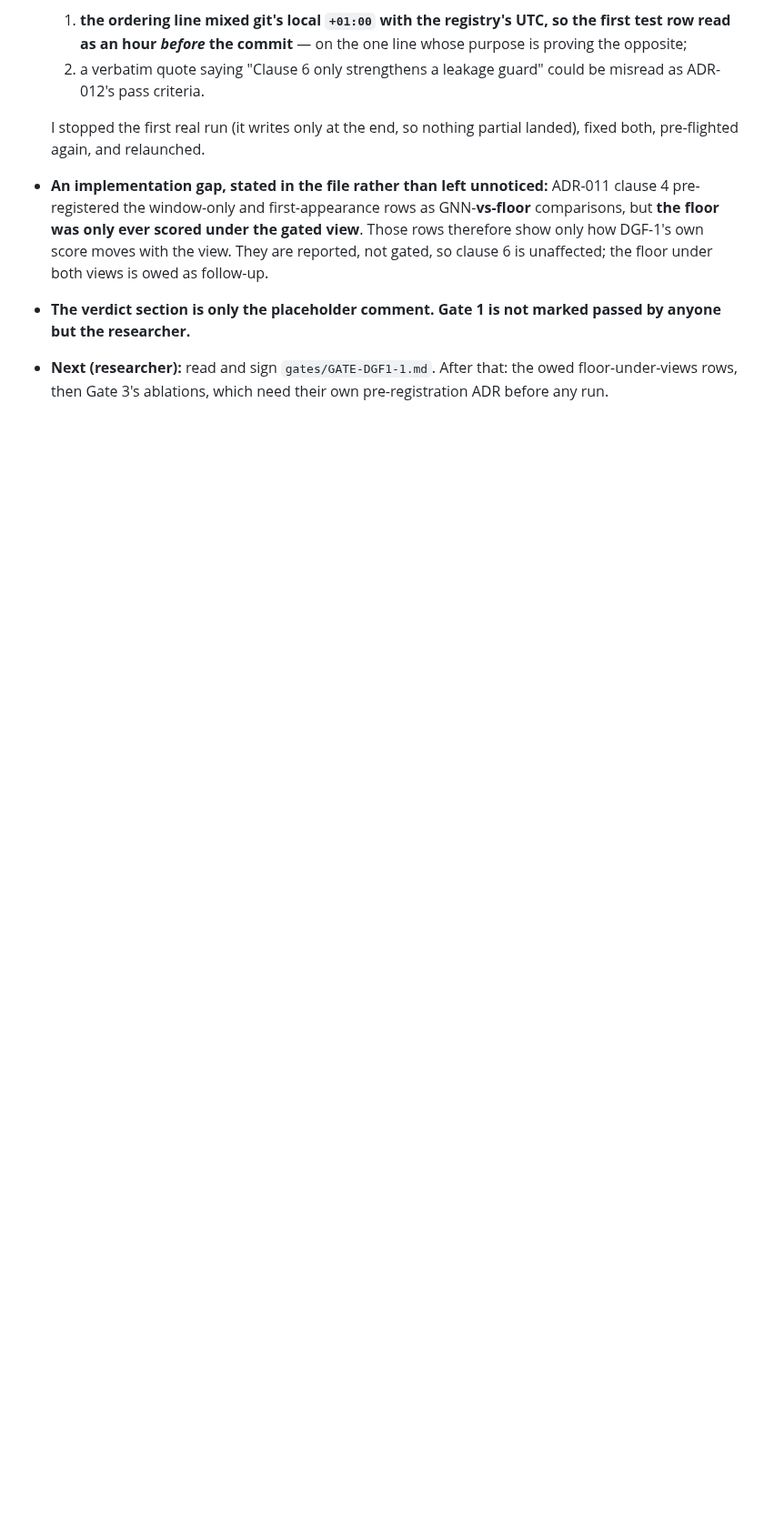
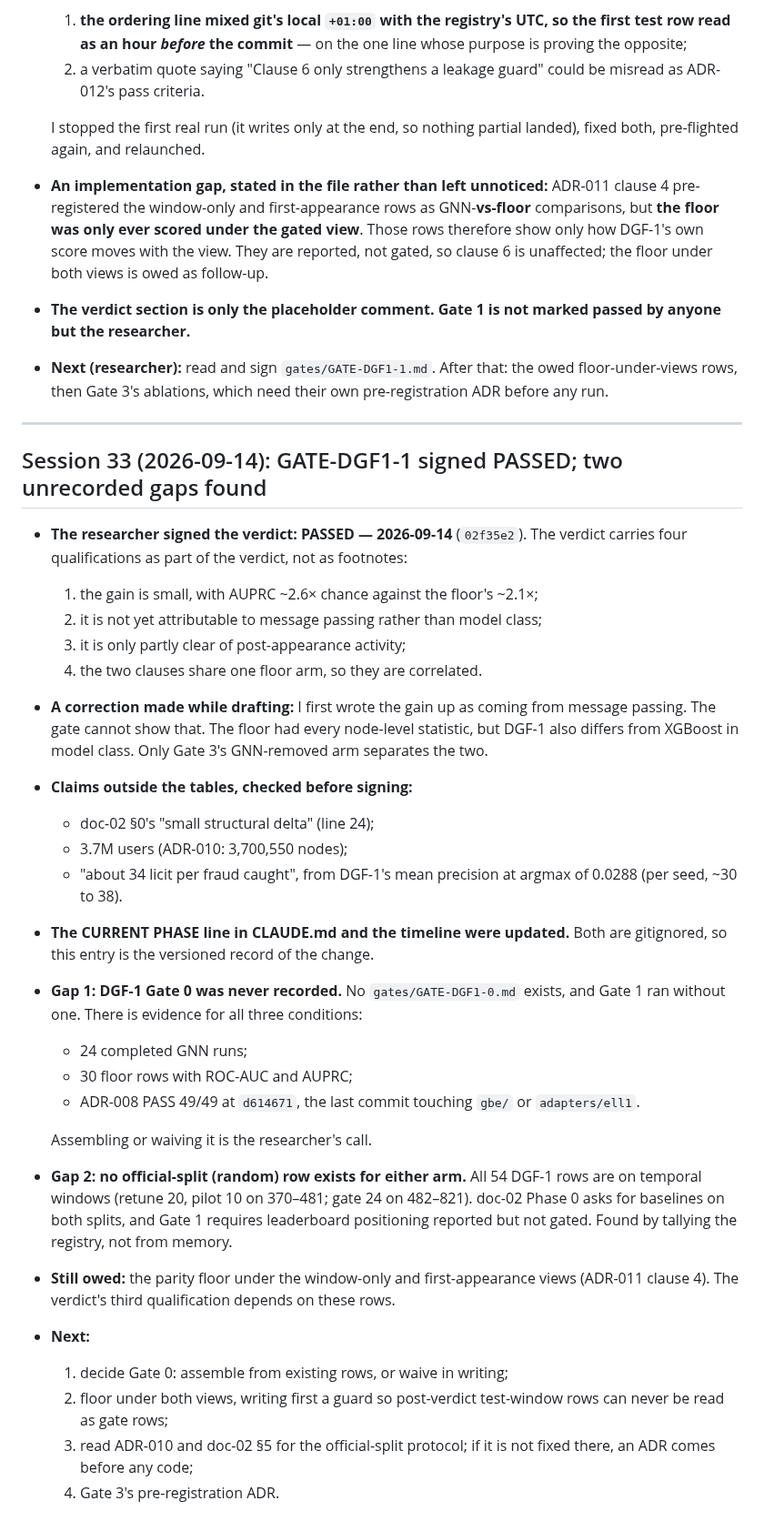
Before and after one commit to coderback/cambium, a Markdown page: notebooks/lab/2026-09-11.md, the part around the change. Shown at 91% size. Rendered like a GitHub page; blank space fills up the shorter version.

Commit message:
docs(dgf1): update session 33 details with verdict, qualifications, and identified gaps

```diff
--- a/notebooks/lab/2026-09-11.md
+++ b/notebooks/lab/2026-09-11.md
@@ -354,3 +354,32 @@
 - **An implementation gap, stated in the file rather than left unnoticed:** ADR-011 clause 4 pre-registered the window-only and first-appearance rows as GNN-**vs-floor** comparisons, but **the floor was only ever scored under the gated view**. Those rows therefore show only how DGF-1's own score moves with the view. They are reported, not gated, so clause 6 is unaffected; the floor under both views is owed as follow-up.
 - **The verdict section is only the placeholder comment. Gate 1 is not marked passed by anyone but the researcher.**
 - **Next (researcher):** read and sign `gates/GATE-DGF1-1.md`. After that: the owed floor-under-views rows, then Gate 3's ablations, which need their own pre-registration ADR before any run.
+
+---
+
+## Session 33 (2026-09-14): GATE-DGF1-1 signed PASSED; two unrecorded gaps found
+
+- **The researcher signed the verdict: PASSED — 2026-09-14** (`02f35e2`). The verdict carries four qualifications as part of the verdict, not as footnotes:
+  1. the gain is small, with AUPRC ~2.6× chance against the floor's ~2.1×;
+  2. it is not yet attributable to message passing rather than model class;
+  3. it is only partly clear of post-appearance activity;
+  4. the two clauses share one floor arm, so they are correlated.
+- **A correction made while drafting:** I first wrote the gain up as coming from message passing. The gate cannot show that. The floor had every node-level statistic, but DGF-1 also differs from XGBoost in model class. Only Gate 3's GNN-removed arm separates the two.
+- **Claims outside the tables, checked before signing:**
+  - doc-02 §0's "small structural delta" (line 24);
+  - 3.7M users (ADR-010: 3,700,550 nodes);
+  - "about 34 licit per fraud caught", from DGF-1's mean precision at argmax of 0.0288 (per seed, ~30 to 38).
+- **The CURRENT PHASE line in CLAUDE.md and the timeline were updated.** Both are gitignored, so this entry is the versioned record of the change.
+- **Gap 1: DGF-1 Gate 0 was never recorded.** No `gates/GATE-DGF1-0.md` exists, and Gate 1 ran without one. There is evidence for all three conditions:
+  - 24 completed GNN runs;
+  - 30 floor rows with ROC-AUC and AUPRC;
+  - ADR-008 PASS 49/49 at `d614671`, the last commit touching `gbe/` or `adapters/ell1`.
+
+  Assembling or waiving it is the researcher's call.
+- **Gap 2: no official-split (random) row exists for either arm.** All 54 DGF-1 rows are on temporal windows (retune 20, pilot 10 on 370–481; gate 24 on 482–821). doc-02 Phase 0 asks for baselines on both splits, and Gate 1 requires leaderboard positioning reported but not gated. Found by tallying the registry, not from memory.
+- **Still owed:** the parity floor under the window-only and first-appearance views (ADR-011 clause 4). The verdict's third qualification depends on these rows.
+- **Next:**
+  1. decide Gate 0: assemble from existing rows, or waive in writing;
+  2. floor under both views, writing first a guard so post-verdict test-window rows can never be read as gate rows;
+  3. read ADR-010 and doc-02 §5 for the official-split protocol; if it is not fixed there, an ADR comes before any code;
+  4. Gate 3's pre-registration ADR.
```
